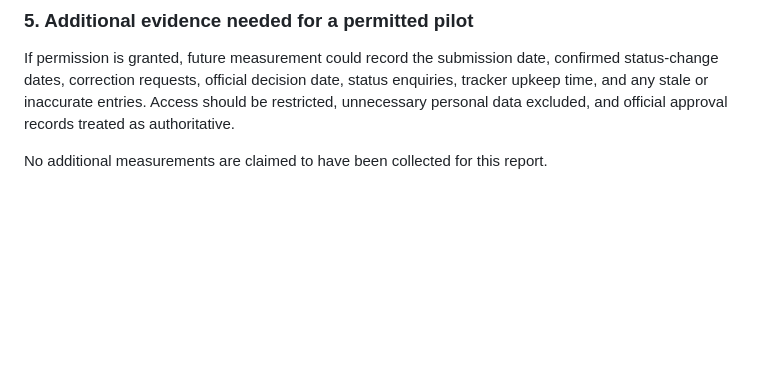
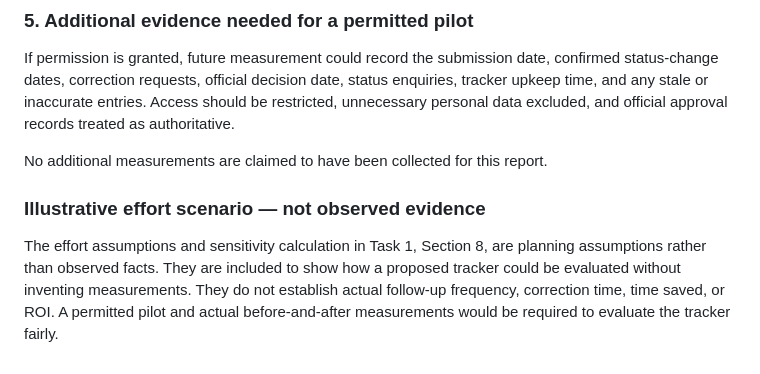
Before and after one commit to meghana-1603/College-Workflow-Curriculum-Challenge-, a Markdown page: task1/evidence-log.md, the part around the change. GitHub-like rendering; blank space fills up the shorter version.

```diff
--- a/task1/evidence-log.md
+++ b/task1/evidence-log.md
@@ -58,3 +58,7 @@ The evidence does not establish:
 If permission is granted, future measurement could record the submission date, confirmed status-change dates, correction requests, official decision date, status enquiries, tracker upkeep time, and any stale or inaccurate entries. Access should be restricted, unnecessary personal data excluded, and official approval records treated as authoritative.
 
 No additional measurements are claimed to have been collected for this report.
+
+### Illustrative effort scenario — not observed evidence
+
+The effort assumptions and sensitivity calculation in Task 1, Section 8, are planning assumptions rather than observed facts. They are included to show how a proposed tracker could be evaluated without inventing measurements. They do not establish actual follow-up frequency, correction time, time saved, or ROI. A permitted pilot and actual before-and-after measurements would be required to evaluate the tracker fairly.
```
Also changed, not shown: task1/Task1_Report.md (+27 -11 lines).
